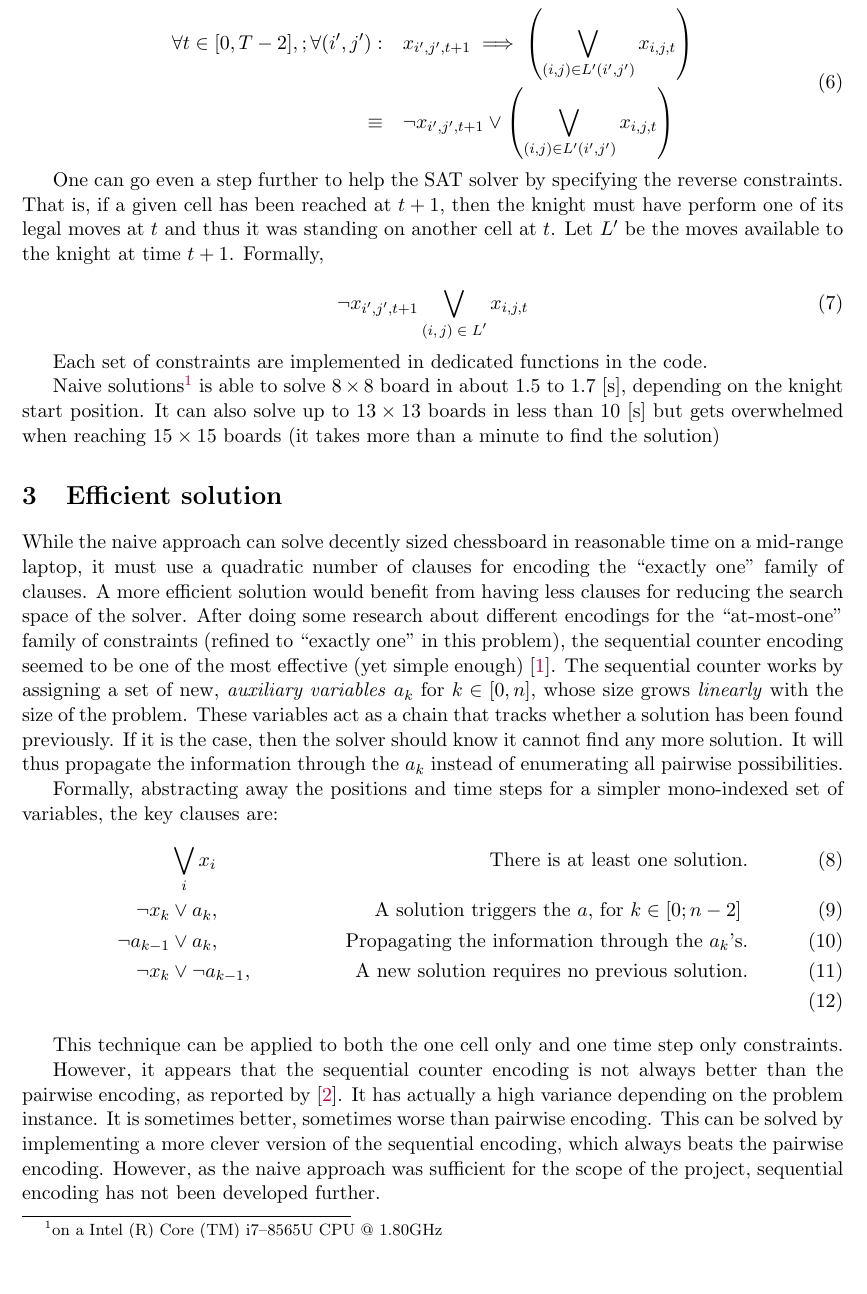
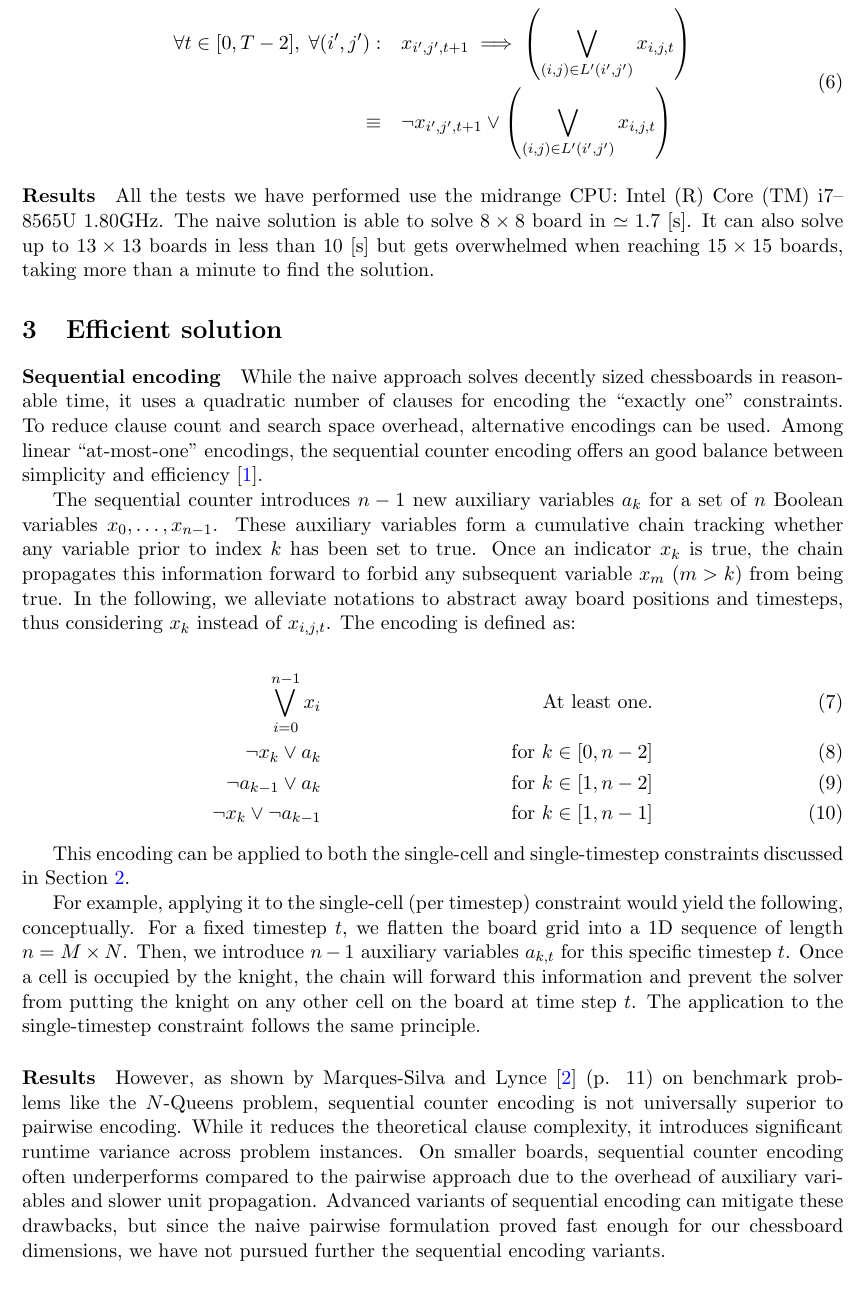
Before and after one commit to valerian20024/knight_tour_SAT, a LaTeX document (doc/report/main.tex): part of page 3 of 4, cut so that both start at the same text, the shorter picture padded with empty space. Compiled offline with pdfLaTeX.

Commit message:
Continued to rework the report.

```diff
--- a/doc/report/main.tex
+++ b/doc/report/main.tex
@@ -8,9 +8,9 @@
 
 \hypersetup{
     colorlinks=true,
-    linkcolor=purple,
+    linkcolor=blue,
     urlcolor=blue,
-    citecolor=purple
+    citecolor=blue
 }
 
 \title{knight_tour_SAT}
@@ -97,46 +97,32 @@ To improve unit propagation in the SAT solver, we can additionally enforce the c
 
 \begin{equation}
     \begin{aligned}
-    \forall t \in [0, T-2], ; \forall (i', j') : \quad & x_{i',j',t+1} \implies \left( \bigvee_{(i, j) \in L'(i',j')} x_{i,j,t} \right) \\
+    \forall t \in [0, T-2], \; \forall (i', j') : \quad & x_{i',j',t+1} \implies \left( \bigvee_{(i, j) \in L'(i',j')} x_{i,j,t} \right) \\
     \equiv \quad & \neg x_{i',j',t+1} \vee \left( \bigvee_{(i, j) \in L'(i',j')} x_{i,j,t} \right)
     \end{aligned}
 \end{equation}
 
-
-%%%
-
-One can go even a step further to help the SAT solver by specifying the reverse constraints.
-That is, if a given cell has been reached at $t + 1$, then the knight must have perform one of its legal moves at $t$ and thus it was standing on another cell at $t$.
-Let $L'$ be the moves available to the knight at time $t + 1$.
-Formally,
-
-\begin{equation}
-    \neg x_{i',j',t+1} \bigvee_{\text{$(i, j) \in L'$}} x_{i,j,t}
-\end{equation}
-
-Each set of constraints are implemented in dedicated functions in the code.
-
-Naive solutions\footnote{on a Intel~(R) Core~(TM) i7--8565U CPU @ 1.80GHz} is able to solve $8 \times 8$ board in about $1.5$ to $1.7$ [s], depending on the knight start position.
-It can also solve up to $13 \times 13$ boards in less than $10$ [s] but gets overwhelmed when reaching $15 \times 15$ boards (it takes more than a minute to find the solution)
+\paragraph{Results}
+All the tests we have performed use the midrange CPU: Intel~(R) Core~(TM) i7--8565U 1.80GHz. The naive solution is able to solve $8 \times 8$ board in $\simeq 1.7$ [s]. It can also solve up to $13 \times 13$ boards in less than $10$ [s] but gets overwhelmed when reaching $15 \times 15$ boards, taking more than a minute to find the solution.
 
 \section{Efficient solution}
-While the naive approach can solve decently sized chessboard in reasonable time on a mid-range laptop, it must use a quadratic number of clauses for encoding the ``exactly one'' family of clauses.
-A more efficient solution would benefit from having less clauses for reducing the search space of the solver.
-After doing some research about different encodings for the ``at-most-one'' family of constraints (refined to ``exactly one'' in this problem), the sequential counter encoding seemed to be one of the most effective (yet simple enough)~\cite{holldobler2013efficient}.
-The sequential counter works by assigning a set of new, \textit{auxiliary variables} $a_k$ for $k \in [0, n]$, whose size grows \textit{linearly} with the size of the problem. These variables act as a chain that tracks whether a solution has been found previously. If it is the case, then the solver should know it cannot find any more solution. It will thus propagate the information through the $a_k$ instead of enumerating all pairwise possibilities.
+\paragraph{Sequential encoding}
+While the naive approach solves decently sized chessboards in reasonable time, it uses a quadratic number of clauses for encoding the ``exactly one'' constraints.
+To reduce clause count and search space overhead, alternative encodings can be used. Among linear ``at-most-one'' encodings, the sequential counter encoding offers an good balance between simplicity and efficiency~\cite{holldobler2013efficient}.
 
-Formally, abstracting away the positions and time steps for a simpler mono-indexed set of variables, the key clauses are:
+The sequential counter introduces $n-1$ new auxiliary variables $a_k$ for a set of $n$ Boolean variables $x_0, \dots, x_{n-1}$. These auxiliary variables form a cumulative chain tracking whether any variable prior to index $k$ has been set to true. Once an indicator $x_k$ is true, the chain propagates this information forward to forbid any subsequent variable $x_m$ ($m > k$) from being true. In the following, we alleviate notations to abstract away board positions and timesteps, thus considering $x_k$ instead of $x_{i, j, t}$. The encoding is defined as:
+
 \begin{align}
-    &\bigvee_{i} x_i                     & \text{There is at least one solution.}\\
-    \neg x_k &\lor a_k,                  & \text{A solution triggers the $a$, for $k \in [0; n - 2]$ }\\
-    \neg a_{k-1} &\lor a_k,              & \text{Propagating the information through the $a_k$'s.}\\
-    \neg x_k &\lor \neg a_{k-1},         & \text{A new solution requires no previous solution.}\\
+    \bigvee_{i=0}^{n-1} x_i && \text{At least one.} \\
+    \neg x_k \lor a_k && \text{for } k \in [0, n-2] \\
+    \neg a_{k-1} \lor a_k && \text{for } k \in [1, n-2] \\
+    \neg x_k \lor \neg a_{k-1} && \text{for } k \in [1, n-1]
 \end{align}
 
-This technique can be applied to both the one cell only and one time step only constraints.
+This encoding can be applied to both the single-cell and single-timestep constraints discussed in Section \ref{sec: naive_solution}.
 
-However, it appears that the sequential counter encoding is not always better than the pairwise encoding, as reported by~\cite{MarquesSilvaLynce07}. It has actually a high variance depending on the problem instance. It is sometimes better, sometimes worse than pairwise encoding. This can be solved by implementing a more clever version of the sequential encoding, which always beats the pairwise encoding. However, as the naive approach was sufficient for the scope of the project, sequential encoding has not been developed further.
+For example, applying it to the single-cell (per timestep) constraint would yield the following, conceptually. For a fixed timestep $t$, we flatten the board grid into a 1D sequence of length $n = M \times N$. Then, we introduce $n - 1$ auxiliary variables $a_{k, t}$ for this specific timestep $t$. Once a cell is occupied by the knight, the chain will forward this information and prevent the solver from putting the knight on any other cell on the board at time step $t$. The application to the single-timestep constraint follows the same principle.
 
-\section{Counting solutions}
-In order to count all solutions for a given board, one simply needs to enumerate all the models found by the SAT solver, for each couple $(i_0, j_0) \in M \times N$. Using the PySAT library, it is easy to do so by calling the \texttt{enum\_models} method after solving the problem and simply count them.
+\paragraph{Results}
+However, as shown by Marques-Silva and Lynce~\cite{MarquesSilvaLynce07} (p. 11) on benchmark problems like the $N$-Queens problem, sequential counter encoding is not universally superior to pairwise encoding. While it reduces the theoretical clause complexity, it introduces significant runtime variance across problem instances. On smaller boards, sequential counter encoding often underperforms compared to the pairwise approach due to the overhead of auxiliary variables and slower unit propagation. Advanced variants of sequential encoding can mitigate these drawbacks, but since the naive pairwise formulation proved fast enough for our chessboard dimensions, we have not pursued further the sequential encoding variants.
 
```
Also changed, not shown: doc/report/main.tex (23 more changed lines).
